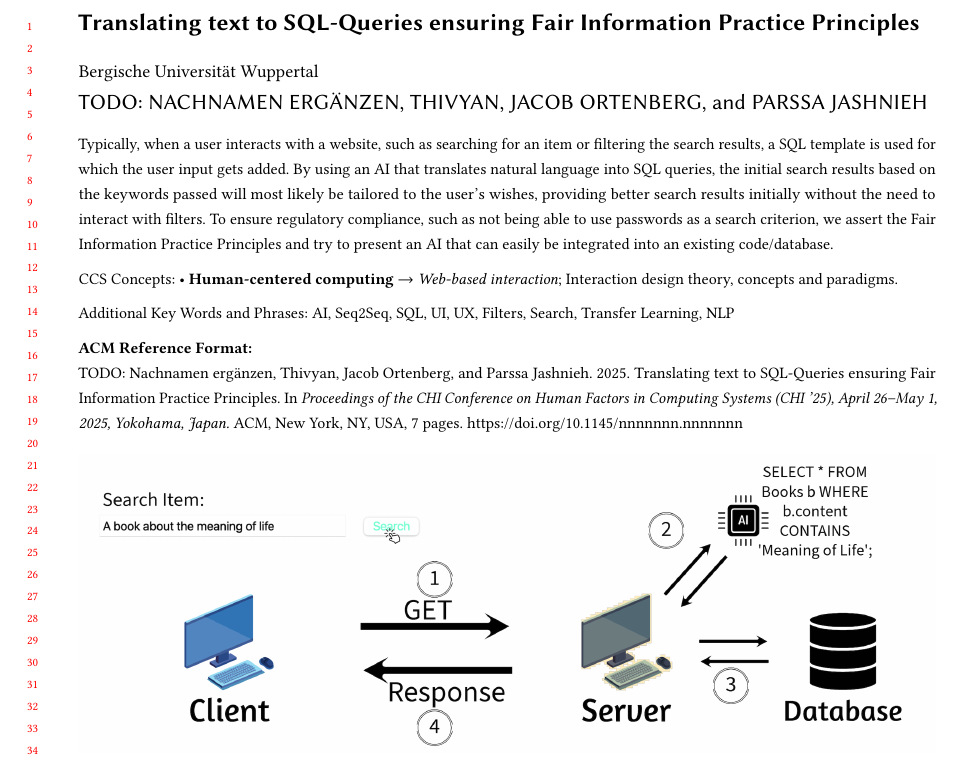
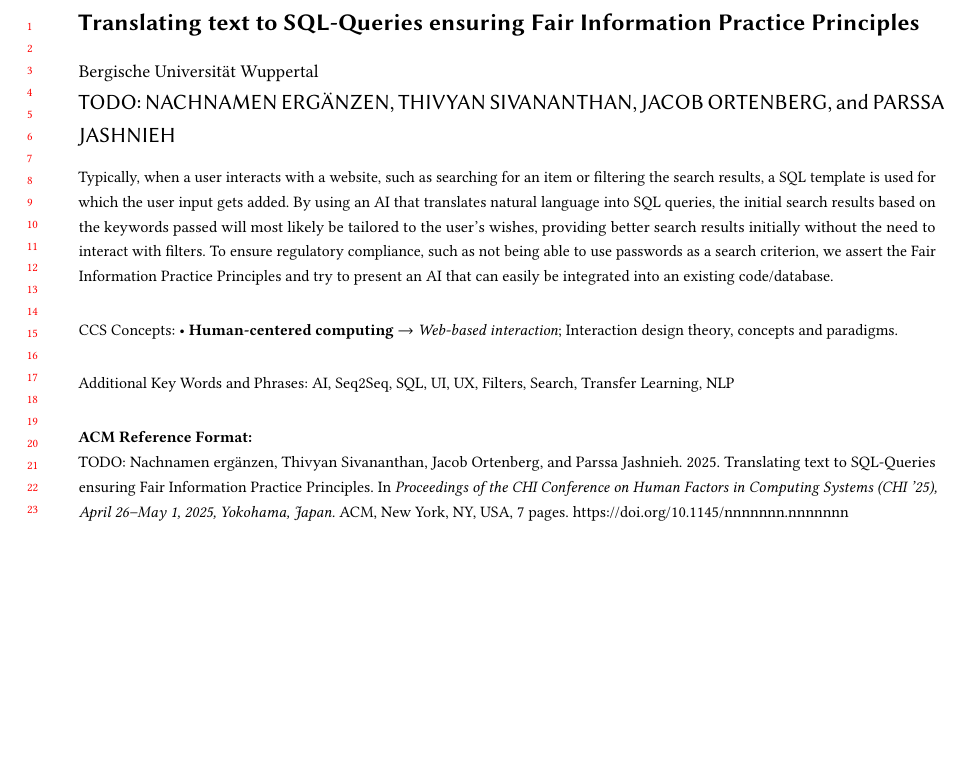
Before and after one commit to ParssaJ/HCI-AI, a LaTeX paper (Paper/submission.tex): part of page 1 of 7, cut so that both start at the same text, the shorter picture padded with empty space. Compiled offline with pdfLaTeX.

Commit message:
Nachname ergänzt

```diff
--- a/Paper/submission.tex
+++ b/Paper/submission.tex
@@ -67,7 +67,7 @@
 \title{Translating text to SQL-Queries ensuring Fair Information Practice Principles}
 %\renewcommand{\shortauthors}{Trovato et al.}
 \author{TODO: Nachnamen ergänzen}
-\author{Thivyan}
+\author{Thivyan Sivananthan}
 \author{Jacob Ortenberg}
 \author{Parssa Jashnieh}
 \address{Bergische Universität Wuppertal}
```
Also changed, not shown: Paper/submission.pdf, 7 other files.
